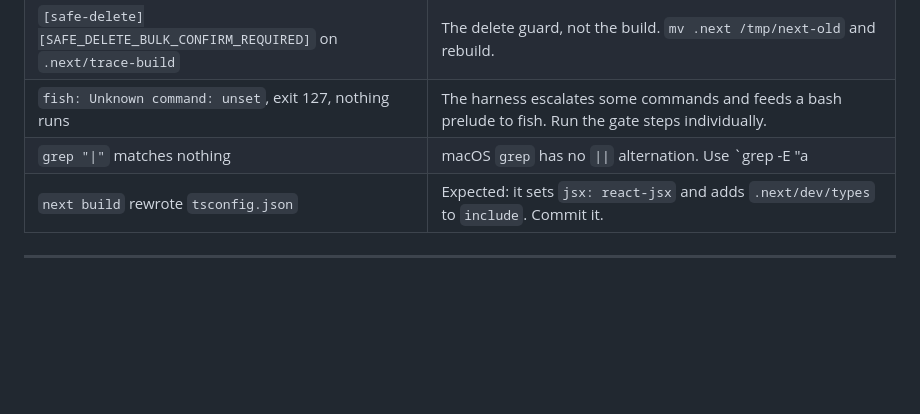
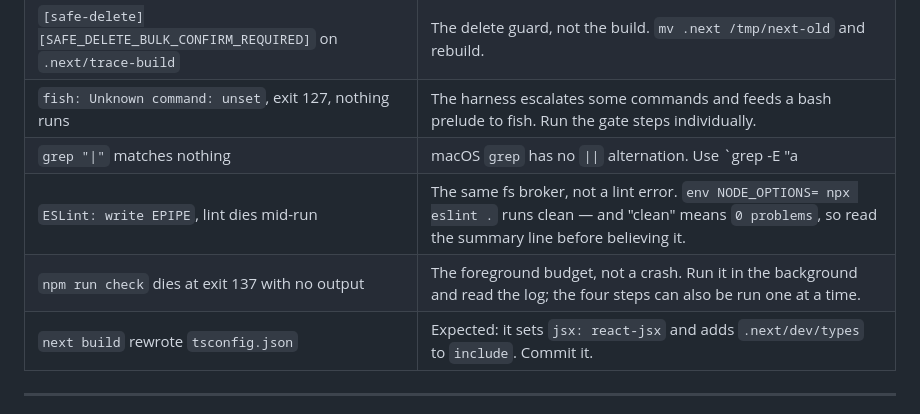
Before and after one commit to hemedani/pejvak, a Markdown page: front/AGENTS.md, the part around the change. Rendered like a GitHub page; blank space fills up the shorter version.

Commit message:
:memo: docs(front): Record the eslint EPIPE and check-timeout traps

```diff
--- a/front/AGENTS.md
+++ b/front/AGENTS.md
@@ -131,6 +131,8 @@ is why the gate ends with `next build` and not with `tsc`.
 | `[safe-delete][SAFE_DELETE_BULK_CONFIRM_REQUIRED]` on `.next/trace-build` | The delete guard, not the build. `mv .next /tmp/next-old` and rebuild. |
 | `fish: Unknown command: unset`, exit 127, nothing runs | The harness escalates some commands and feeds a bash prelude to fish. Run the gate steps individually. |
 | `grep "\|"` matches nothing | macOS `grep` has no `\|\|` alternation. Use `grep -E "a|b"`. |
+| `ESLint: write EPIPE`, lint dies mid-run | The same fs broker, not a lint error. `env NODE_OPTIONS= npx eslint .` runs clean — and "clean" means `0 problems`, so read the summary line before believing it. |
+| `npm run check` dies at exit 137 with no output | The foreground budget, not a crash. Run it in the background and read the log; the four steps can also be run one at a time. |
 | `next build` rewrote `tsconfig.json` | Expected: it sets `jsx: react-jsx` and adds `.next/dev/types` to `include`. Commit it. |
 
 
```
